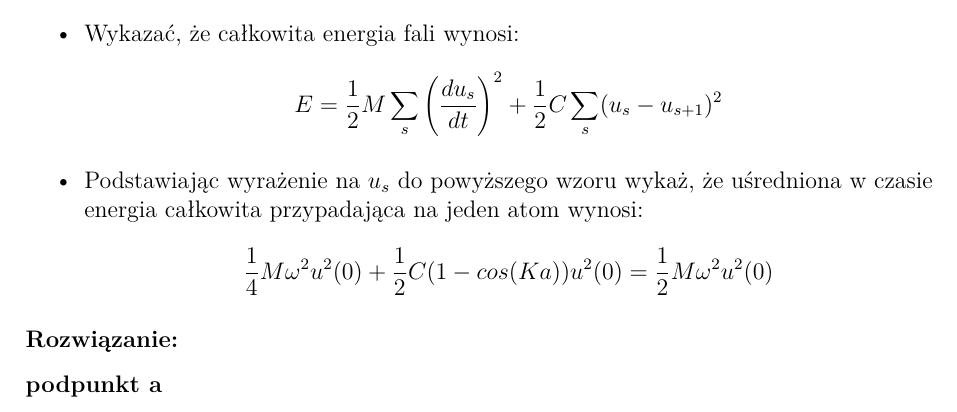
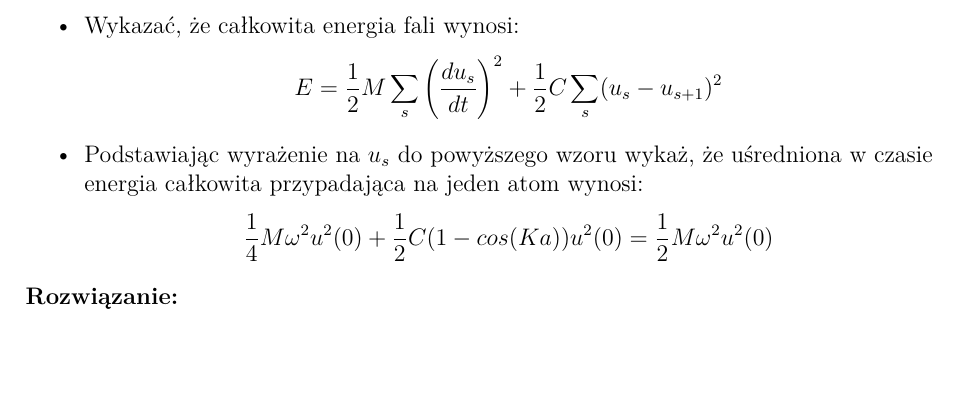
Before and after one commit to FizykaTechniczna95/FizykaFazySkondensowanej, a LaTeX document (ffs.tex, which reads solutions/33.tex): part of page 6 of 10 before the commit and part of page 6 of 9 after it, cut so that both start at the same text, the shorter picture padded with empty space. Compiled offline with pdfLaTeX.

Commit message:
Update 33.tex

```diff
--- a/solutions/33.tex
+++ b/solutions/33.tex
@@ -1,2 +1 @@
 \subsubsection*{Rozwiązanie:}
-\textbf{podpunkt a }
```
